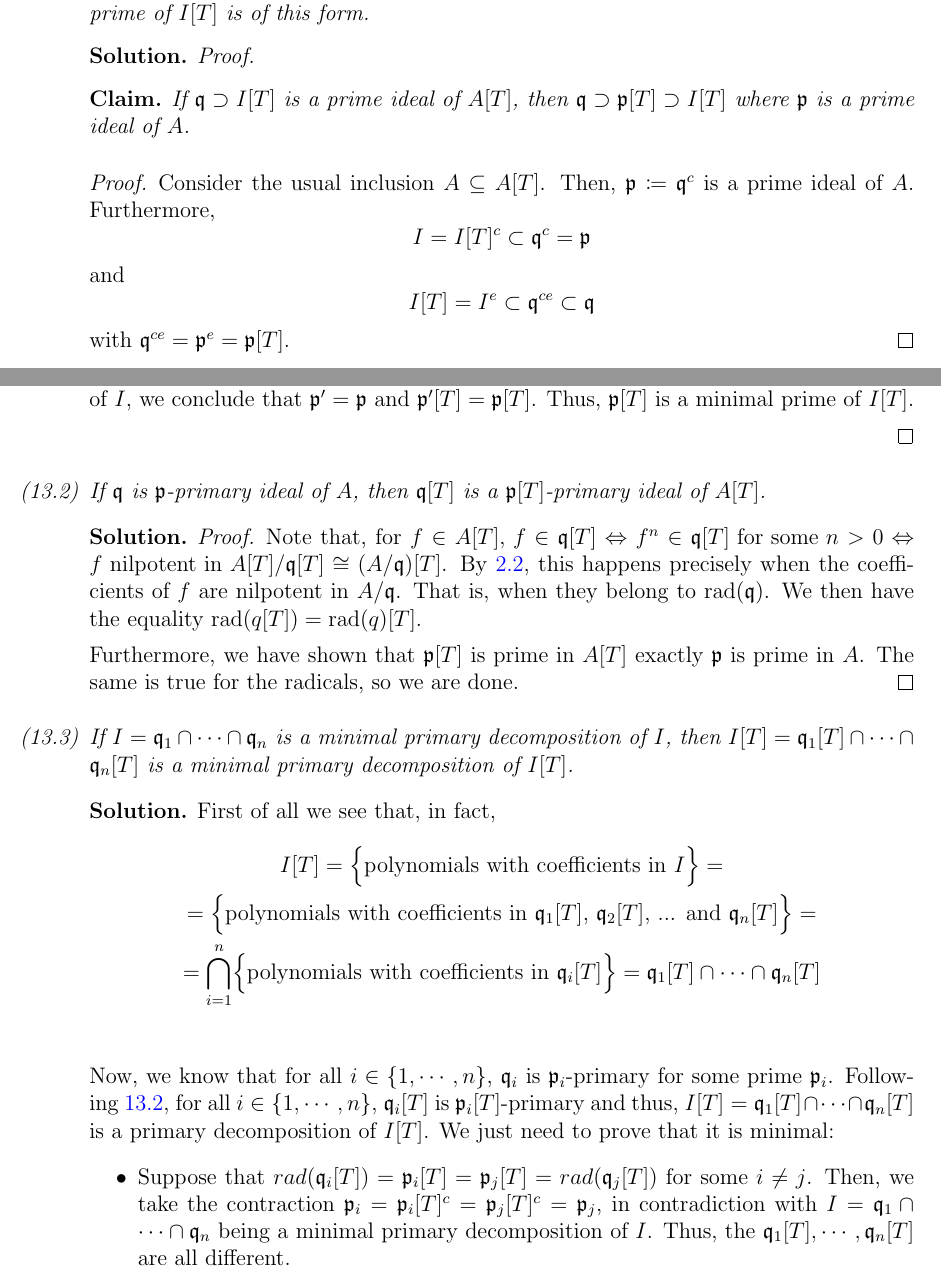
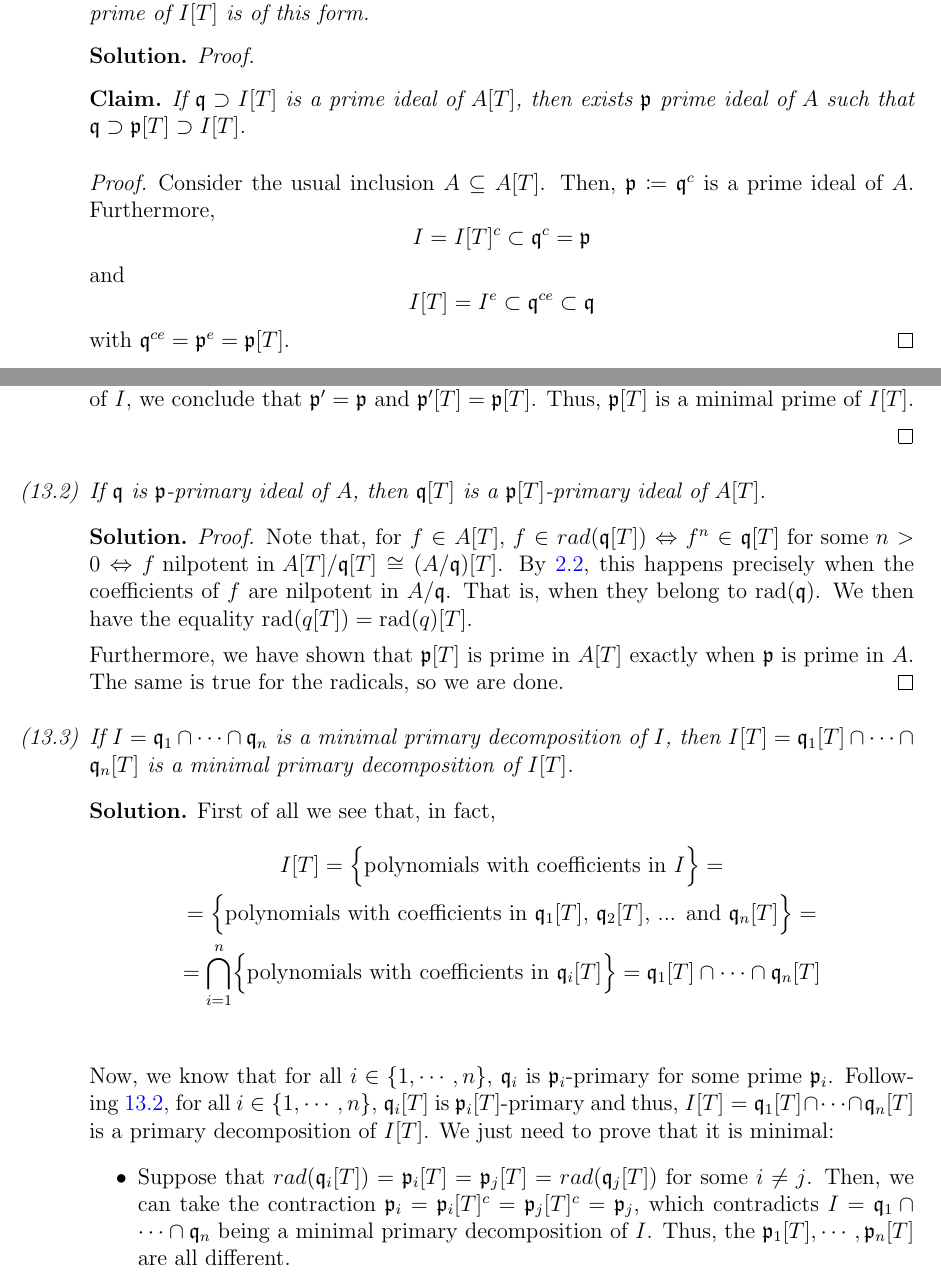
Before and after one commit to ferranEspuna/commutative_algebra, a LaTeX problem sheet (exercises.tex, which reads exercises/ex_13.tex): two parts of pages 12 and 13 of 14, joined at a grey line, cut so that both start at the same text. Compiled offline with pdfLaTeX.

Commit message:
Minor errors fixed on exercise 13

```diff
--- a/exercises/ex_13.tex
+++ b/exercises/ex_13.tex
@@ -10,8 +10,8 @@
             \begin{proof}
 
                 \begin{claim}
-                    If $\mathfrak{q} \supset I[T]$ is a prime ideal of $A[T]$, then
-                    $\mathfrak{q} \supset \mathfrak{p}[T] \supset I[T]$ where $\mathfrak{p}$ is a prime ideal of $A$.
+                    If $\mathfrak{q} \supset I[T]$ is a prime ideal of $A[T]$, then exists $\mathfrak{p}$ prime ideal of $A$ such that
+                    $\mathfrak{q} \supset \mathfrak{p}[T] \supset I[T]$.
                      \begin{proof}
                         Consider the usual inclusion $A \subseteq A[T]$.
                         Then,
@@ -58,14 +58,14 @@
 
             \begin{proof}
 
-            Note that, for $ f \in A[T], \, f \in \mathfrak{q}[T] \Leftrightarrow f^n \in \mathfrak{q}[T] \text{ for some } n > 0
+            Note that, for $ f \in A[T], \, f \in rad(\mathfrak{q}[T]) \Leftrightarrow f^n \in \mathfrak{q}[T] \text{ for some } n > 0
             \Leftrightarrow f \text{ nilpotent in } A[T] / \mathfrak{q}[T] \cong (A/\mathfrak{q})[T]$.
             By~\ref{itm:nilponent_implies_nilponent_coefficients}, this happens precisely when
             the coefficients of $f$ are nilpotent in $A/\mathfrak{q}$.
             That is, when they belong to $\text{rad}(\mathfrak{q})$.
             We then have the equality $\text{rad}(q[T]) = \text{rad}(q)[T]$.
 
-            Furthermore, we have shown that $\mathfrak{p}[T]$ is prime in $A[T]$ exactly $\mathfrak{p}$ is prime in $A$.
+            Furthermore, we have shown that $\mathfrak{p}[T]$ is prime in $A[T]$ exactly when $\mathfrak{p}$ is prime in $A$.
             The same is true for the radicals, so we are done.
             \end{proof}
 
@@ -87,8 +87,8 @@
             \begin{itemize}
                 \item
                 Suppose that $rad(\mathfrak{q}_i[T]) = \mathfrak{p}_i[T] = \mathfrak{p}_j[T] = rad(\mathfrak{q}_j[T])$ for some $i \neq j$.
-                Then, we take the contraction $\mathfrak{p}_i = \mathfrak{p}_i[T]^c = \mathfrak{p}_j[T]^c = \mathfrak{p}_j$, in contradiction with $I = \mathfrak{q}_1 \inter \cdots \inter \mathfrak{q}_n$ being a minimal primary decomposition of $I$.
-                Thus, the $\mathfrak{q}_1[T], \cdots, \mathfrak{q}_n[T]$ are all different.
+                Then, we can take the contraction $\mathfrak{p}_i = \mathfrak{p}_i[T]^c = \mathfrak{p}_j[T]^c = \mathfrak{p}_j$, which contradicts $I = \mathfrak{q}_1 \inter \cdots \inter \mathfrak{q}_n$ being a minimal primary decomposition of $I$.
+                Thus, the $\mathfrak{p}_1[T], \cdots, \mathfrak{p}_n[T]$ are all different.
                 \item
                 Take $i \in \{ 1, \cdots, n \}$ and suppose that $\bigcap_{j \neq i} \mathfrak{q}_j[T] \subset \mathfrak{q}_i$.
                 But since
```
